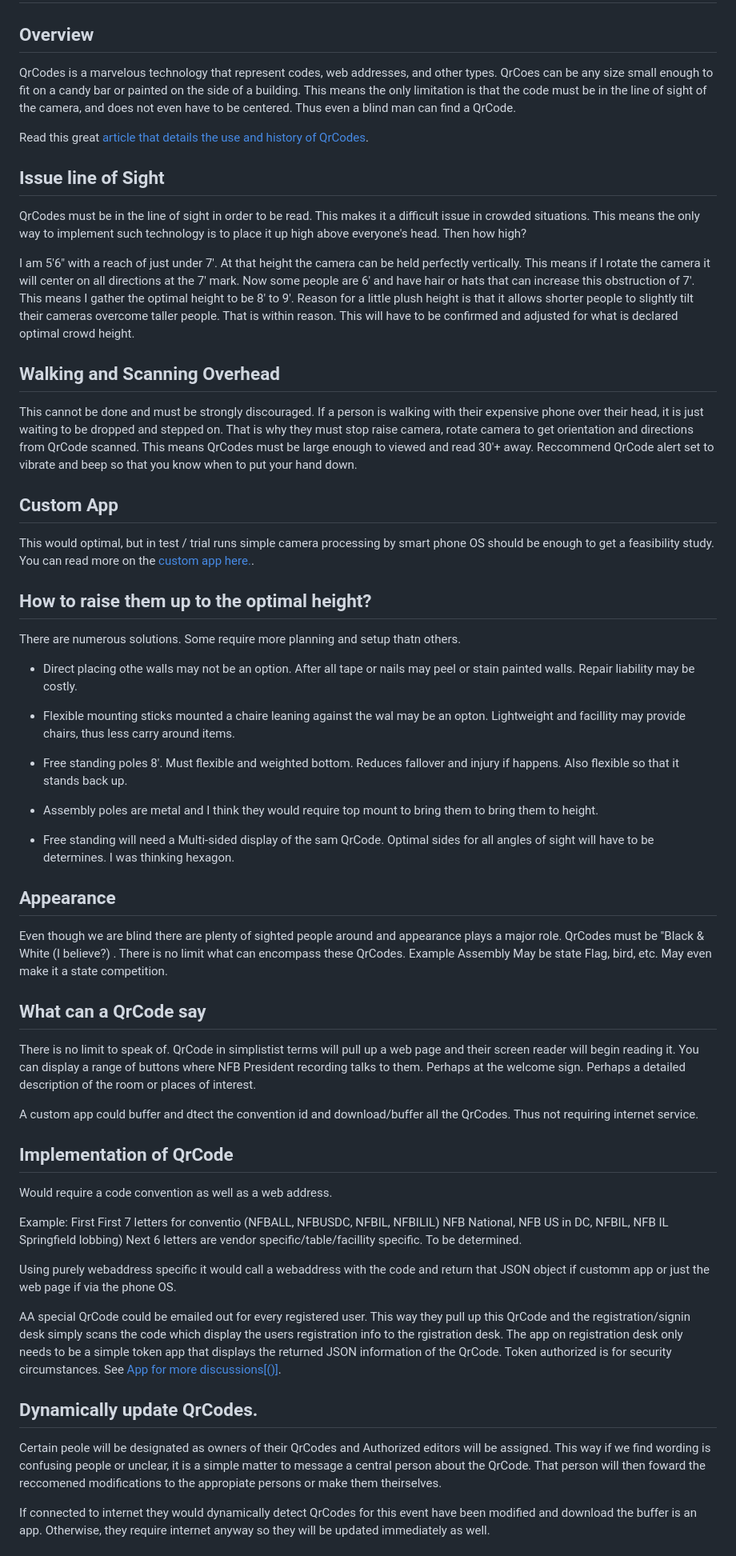
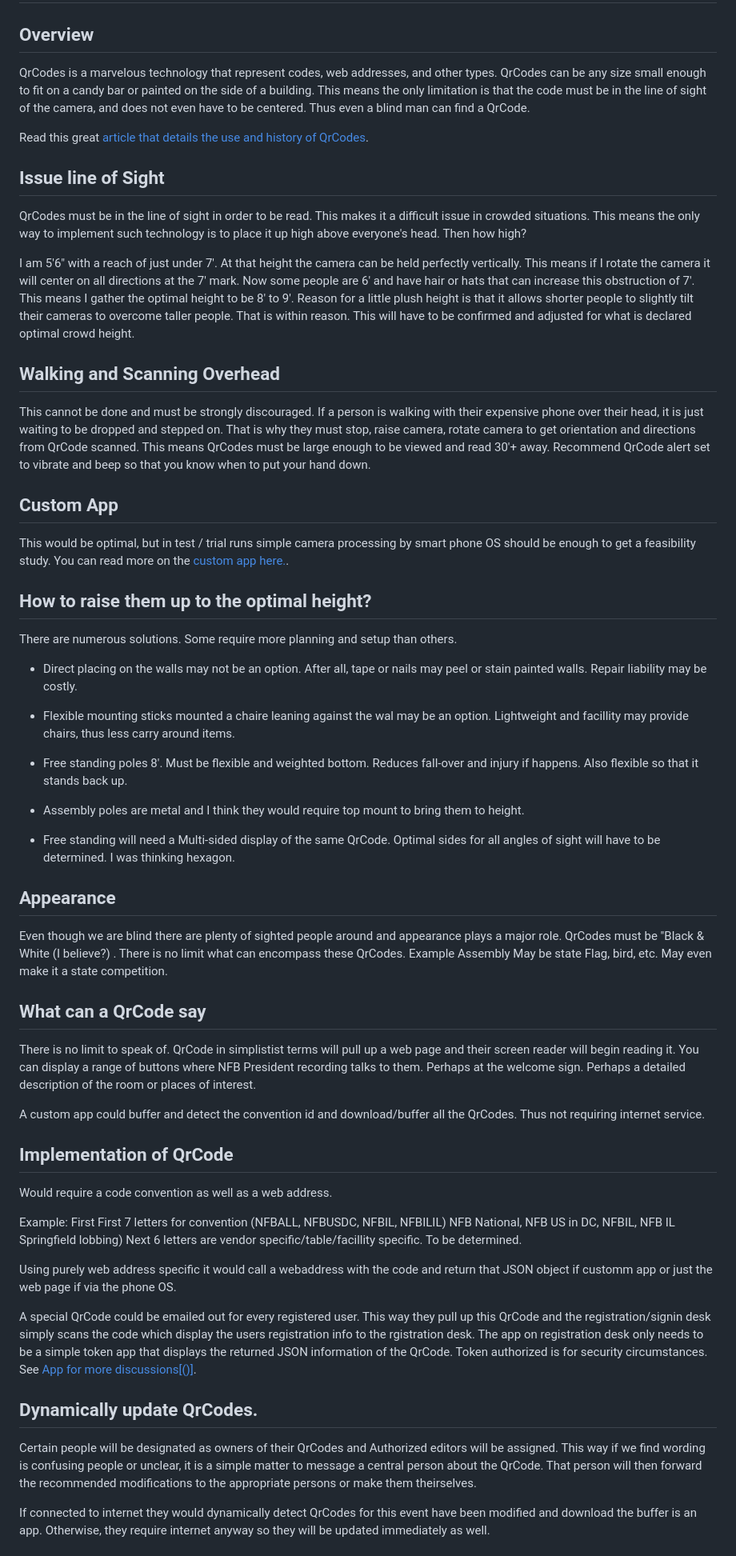
Before and after one commit to chrisnestrud/lewislwood_nfb-tech-ideas, a Markdown page: md/qrcodes.md, the part around the change. Shown: that part at 80% size. Drawn GitHub-style.

Commit message:
Typos in md/qrcodes.md

```diff
--- a/md/qrcodes.md
+++ b/md/qrcodes.md
@@ -2,7 +2,7 @@
 
 ## Overview
 
-QrCodes is a marvelous technology that represent codes, web addresses, and other types. QrCoes can be any size small enough to fit on a candy bar or painted on the side of a building. This means the only limitation is that the code must be in the line of sight of the camera, and does not even have to be centered.  Thus even a blind man can find a QrCode.
+QrCodes is a marvelous technology that represent codes, web addresses, and other types. QrCodes can be any size small enough to fit on a candy bar or painted on the side of a building. This means the only limitation is that the code must be in the line of sight of the camera, and does not even have to be centered.  Thus even a blind man can find a QrCode.
 
 Read this great [article that details the use and history of QrCodes](https://en.wikipedia.org/wiki/QR_code).
 
@@ -10,28 +10,28 @@ Read this great [article that details the use and history of QrCodes](https://en
 
 QrCodes must be in the line of sight in order to be read. This makes it a difficult   issue in crowded situations. This means the only way to implement such technology is to place it up high above everyone's head. Then how high?
 
-I am 5'6" with a reach of just under 7'.  At that height the camera can be held perfectly vertically. This means if I rotate the camera it will center on all directions at the 7' mark. Now some people are 6' and have hair or hats that can increase this obstruction of 7'.  This means I gather the optimal height to be 8' to 9'. Reason for a little plush height is that it allows shorter people to slightly tilt their cameras overcome taller people. That is within reason.  This will have to be confirmed and adjusted for what is declared optimal crowd height.
+I am 5'6" with a reach of just under 7'.  At that height the camera can be held perfectly vertically. This means if I rotate the camera it will center on all directions at the 7' mark. Now some people are 6' and have hair or hats that can increase this obstruction of 7'.  This means I gather the optimal height to be 8' to 9'. Reason for a little plush height is that it allows shorter people to slightly tilt their cameras to overcome taller people. That is within reason.  This will have to be confirmed and adjusted for what is declared optimal crowd height.
 
 ## Walking and Scanning Overhead
 
-This cannot be done and must be strongly discouraged. If a person is walking with their expensive phone over their head, it is just waiting to be dropped and stepped on. That is why they must stop raise camera, rotate camera to get orientation and directions from QrCode scanned. This means QrCodes must be large enough to viewed and read 30'+ away.   Reccommend QrCode alert set to vibrate and beep so that you know when to put your hand down.
+This cannot be done and must be strongly discouraged. If a person is walking with their expensive phone over their head, it is just waiting to be dropped and stepped on. That is why they must stop, raise camera, rotate camera to get orientation and directions from QrCode scanned. This means QrCodes must be large enough to be viewed and read 30'+ away.   Recommend QrCode alert set to vibrate and beep so that you know when to put your hand down.
 
 ## Custom App
 
-This would optimal, but in test / trial runs simple camera processing by smart phone OS should be enough to get a feasibility study.   You can read more on the [custom app here.](app.html).
+This would be optimal, but in test / trial runs simple camera processing by smart phone OS should be enough to get a feasibility study.   You can read more on the [custom app here.](app.html).
 
 ## How to raise them up to the optimal height?
 
-There are numerous solutions. Some require more planning and setup thatn others.
-*  Direct placing othe walls may not be an option. After all tape or nails may peel or stain painted walls. Repair liability may be costly.
+There are numerous solutions. Some require more planning and setup than others.
+*  Direct placing on the walls may not be an option. After all, tape or nails may peel or stain painted walls. Repair liability may be costly.
 
-* Flexible mounting sticks mounted a chaire leaning against the wal may be an opton. Lightweight and facillity may provide chairs, thus less carry around items.
+* Flexible mounting sticks mounted a chaire leaning against the wal may be an option. Lightweight and facillity may provide chairs, thus less carry around items.
 
-* Free standing poles 8'. Must flexible and weighted bottom. Reduces fallover and injury if happens. Also flexible so that it stands back up.
+* Free standing poles 8'. Must be flexible and weighted bottom. Reduces fall-over and injury if happens. Also flexible so that it stands back up.
 
-* Assembly poles are metal and I think they would require top mount to bring them to bring them to height.
+* Assembly poles are metal and I think they would require top mount  to bring them to height.
 
-*  Free standing will need a Multi-sided display of the sam QrCode. Optimal sides for all angles of sight will have to be determines. I was thinking hexagon.
+*  Free standing will need a Multi-sided display of the same QrCode. Optimal sides for all angles of sight will have to be determined. I was thinking hexagon.
 
 ## Appearance
 
@@ -41,26 +41,26 @@ Even though we are blind there are plenty of sighted people around and appearanc
 
 There is no limit to speak of. QrCode in simplistist terms will pull up a web page and their screen reader will begin reading it. You can display a range of buttons where NFB President   recording talks to them. Perhaps at the welcome sign.  Perhaps a detailed description of the room or places of interest.
 
-A custom app could buffer and dtect the convention id and download/buffer all the QrCodes. Thus not requiring internet service.
+A custom app could buffer and detect the convention id and download/buffer all the QrCodes. Thus not requiring internet service.
 
 ##  Implementation of QrCode
 
 Would require a code convention as well as a web address.
 
 Example:
- First First 7 letters for conventio (NFBALL, NFBUSDC, NFBIL, NFBILIL)
+ First First 7 letters for convention (NFBALL, NFBUSDC, NFBIL, NFBILIL)
   NFB National, NFB US in DC, NFBIL, NFB IL Springfield lobbing)
   Next 6 letters are vendor specific/table/facillity specific.  To be determined.
 
-  Using purely webaddress specific it would call a webaddress with the code and return that JSON object if customm app or just the web page if via the phone OS.
+  Using purely web address specific it would call a webaddress with the code and return that JSON object if customm app or just the web page if via the phone OS.
 
-  AA special QrCode could be emailed out for every registered user. This way they pull up this QrCode and the registration/signin desk simply scans the code which display the users registration info to the rgistration desk. The app on registration desk only needs to be a simple token app that displays the returned JSON information of the QrCode.  Token authorized is for security circumstances.
+  A special QrCode could be emailed out for every registered user. This way they pull up this QrCode and the registration/signin desk simply scans the code which display the users registration info to the rgistration desk. The app on registration desk only needs to be a simple token app that displays the returned JSON information of the QrCode.  Token authorized is for security circumstances.
  See [App for more discussions[()]](app.html).
 
 
  ## Dynamically update QrCodes.
 
- Certain peole will be designated as owners of their QrCodes and Authorized editors will be assigned. This way if we find wording is confusing people or unclear, it is a simple matter to message a central person about the QrCode.  That person will then foward the reccomened modifications to the appropiate persons or make them theirselves.
+ Certain people will be designated as owners of their QrCodes and Authorized editors will be assigned. This way if we find wording is confusing people or unclear, it is a simple matter to message a central person about the QrCode.  That person will then forward the recommended modifications to the appropriate persons or make them theirselves.
 
   If connected to internet they would dynamically detect QrCodes for this event have been modified and download the buffer is an app. Otherwise, they require internet anyway so they will be updated immediately as well.
 
```
